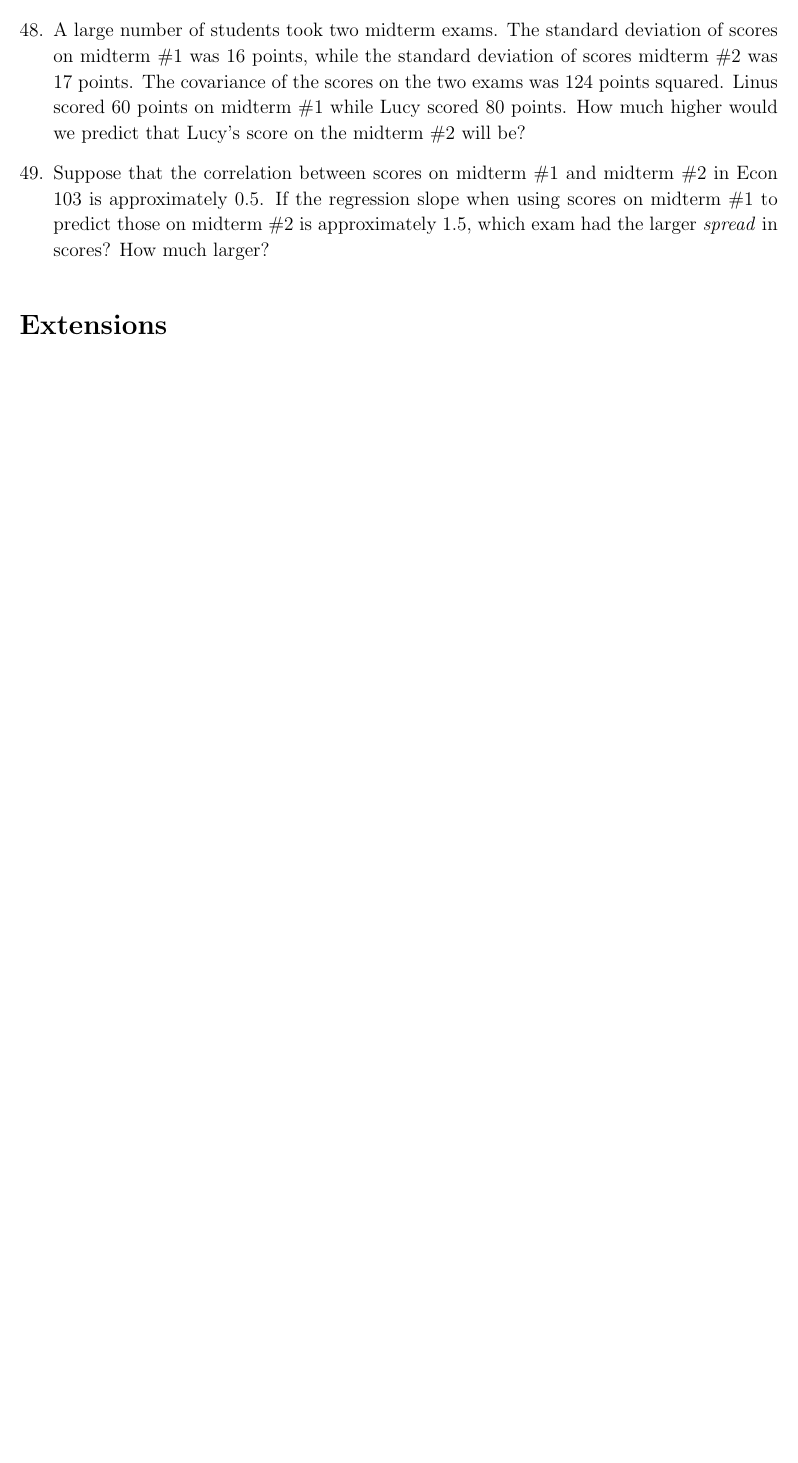
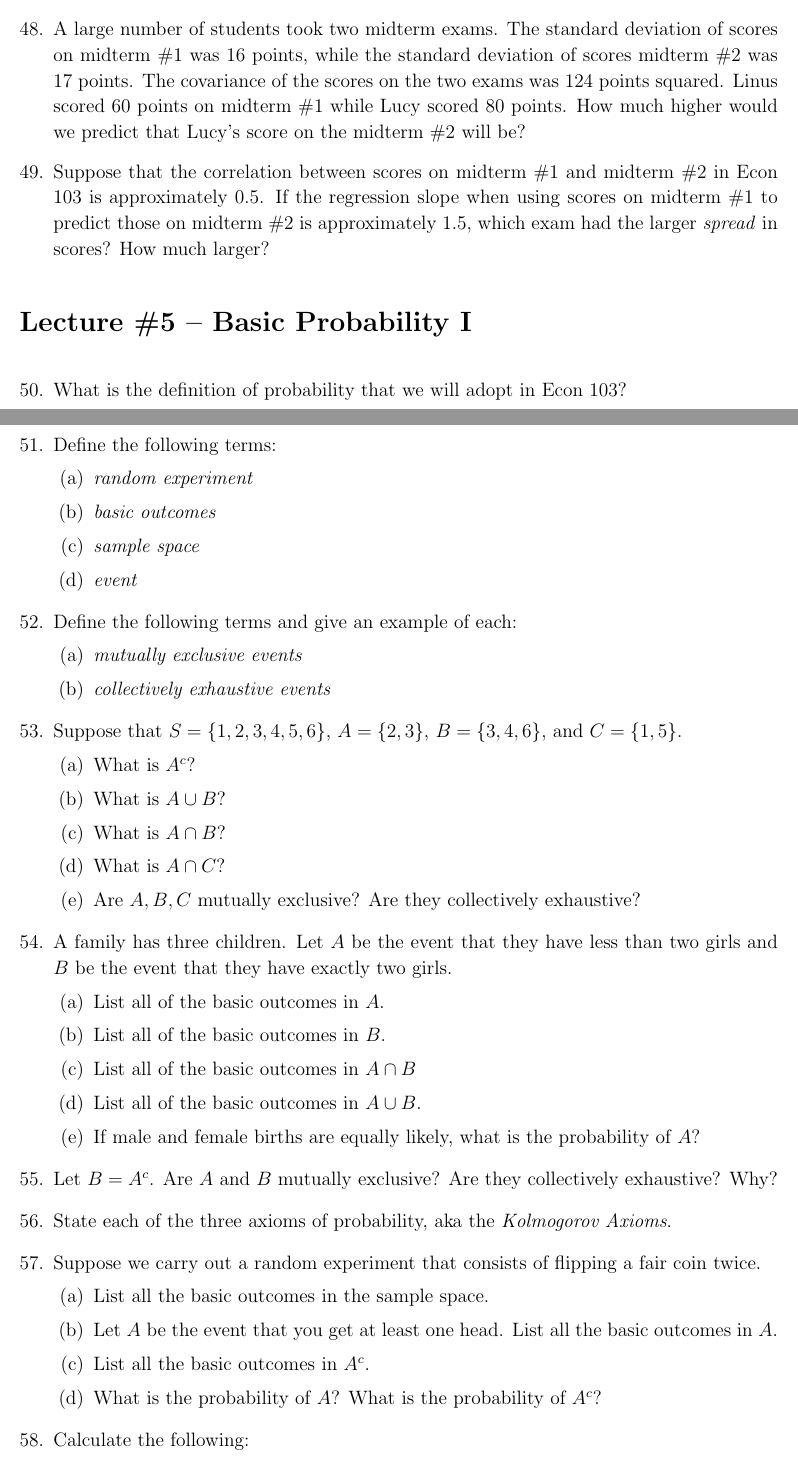
Before and after one commit to fditraglia/Econ103Public, a LaTeX problem sheet (ReviewExercises/review-questions.tex): part of page 6 of 8 before the commit and two parts of pages 6 and 7 of 9 after it, the two joined at a grey line, cut so that both start at the same text, the shorter picture padded with empty space. Compiled offline with pdfLaTeX.

Commit message:
add review questions for lecture 5

```diff
--- a/ReviewExercises/review-questions.tex
+++ b/ReviewExercises/review-questions.tex
@@ -268,3 +268,66 @@ What are the units of the following quantities?
 \question Suppose that the correlation between scores on midterm \#1 and midterm \#2 in Econ 103 is approximately 0.5. If the regression slope when using scores on midterm \#1 to predict those on midterm \#2 is approximately 1.5, which exam had the larger \emph{spread} in scores? How much larger?
 
 %%%%%%%%%%%%%%%%%%%%%%%%%%%%%%%%%%%%%%%%%%%%%%%%%%%%%%%%%%%%%%%%%%
+\fullwidth{\section*{Lecture \#5 -- Basic Probability I}}
+
+\question What is the definition of probability that we will adopt in Econ 103?
+
+\question Define the following terms:
+\begin{parts}
+  \part \emph{random experiment}
+  \part \emph{basic outcomes}
+  \part \emph{sample space}
+  \part \emph{event}
+\end{parts}
+
+
+\question Define the following terms and give an example of each:
+\begin{parts}
+  \part \emph{mutually exclusive events}
+  \part \emph{collectively exhaustive events}
+\end{parts}
+
+\question Suppose that $S = \left\{1, 2, 3, 4, 5, 6 \right\}$, $A = \left\{2, 3 \right\}$, $B = \left\{ 3, 4, 6 \right\}$, and $C = \left\{ 1, 5 \right\}$.
+\begin{parts}
+  \part What is $A^c$?
+  \part What is $A\cup B$?
+  \part What is $A \cap B$?
+  \part What is $A \cap C$?
+  \part Are $A,B,C$ mutually exclusive? Are they collectively exhaustive?
+\end{parts}
+
+\question A family has three children. Let $A$ be the event that they have less than two girls and $B$ be the event that they have exactly two girls.
+\begin{parts}
+  \part List all of the basic outcomes in $A$.
+  \part List all of the basic outcomes in $B$.
+  \part List all of the basic outcomes in $A \cap B$
+  \part List all of the basic outcomes in $A \cup B$.
+  \part If male and female births are equally likely, what is the probability of $A$?
+\end{parts}
+
+\question Let $B = A^c$. Are $A$ and $B$ mutually exclusive? Are they collectively exhaustive? Why?
+
+\question State each of the three axioms of probability, aka the \emph{Kolmogorov Axioms}.
+
+\question Suppose we carry out a random experiment that consists of flipping a fair coin twice.
+	\begin{parts}
+		\part List all the basic outcomes in the sample space.
+		\begin{solution}
+			$S = \{HH, HT, TT, TH\}$
+		\end{solution}
+		\part Let $A$ be the event that you get at least one head. List all the basic outcomes in $A$.
+		\begin{solution}
+			$A = \{HH, HT, TH\}$
+		\end{solution}
+		\part List all the basic outcomes in $A^c$.
+		\begin{solution}
+			$A^c = \{TT\}$
+		\end{solution}
+		\part What is the probability of $A$? What is the probability of $A^c$?
+		\begin{solution}
+			$P(A) = 3/4 = 0.75$ and $P(A^c) = 1/4$
+		\end{solution}
+	\end{parts}
+
+\question Calculate the following:
+\begin{parts}
@@ -270,0 +368 @@ What are the units of the following quantities?
+		$$\frac{\binom{4}{2}}{\binom{52}{2}} = \frac{4!/(2!\times 2!)}{52!/(50!  \times 2!)} = \frac{6}{(52\times 51)/2}= 6/1326 = 1/221$$
```
Also changed, not shown: ReviewExercises/review-questions.pdf, ReviewExercises/review-questions.tex (48 more changed lines).
